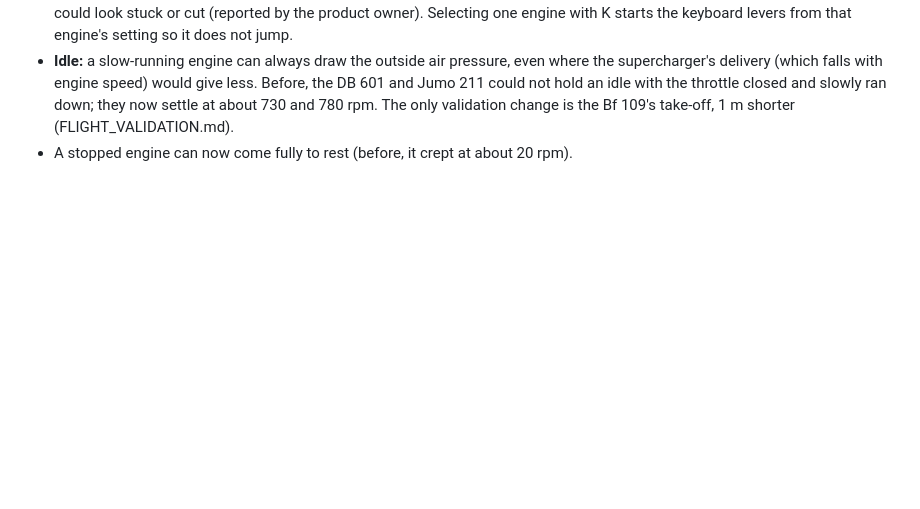
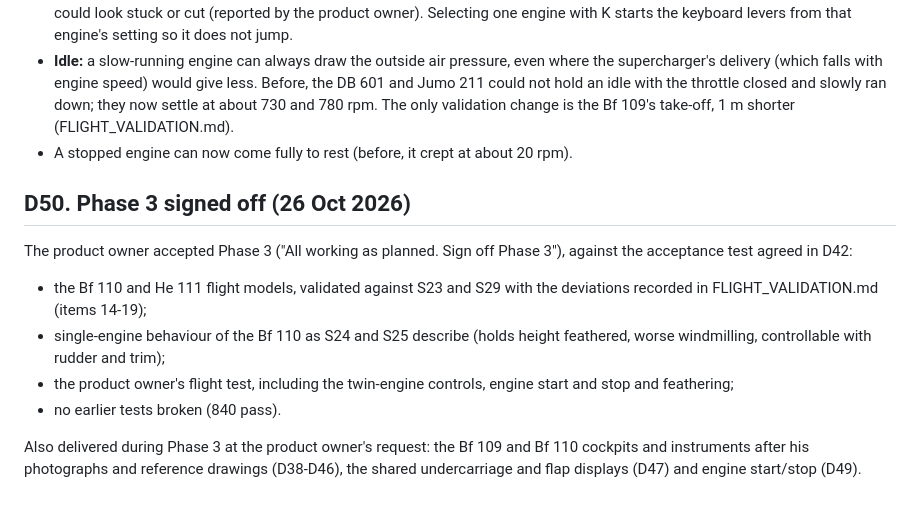
Before and after one commit to mdayv261/WW2-BattleOfBritain, a Markdown page: docs/DECISIONS.md, the part around the change. Rendered like a GitHub page; blank space fills up the shorter version.

Commit message:
Record the Phase 3 sign-off (D50)
Co-Authored-By: Claude Opus 5.5 <noreply@anthropic.com>

```diff
--- a/docs/DECISIONS.md
+++ b/docs/DECISIONS.md
@@ -1021,3 +1021,18 @@ owner asked (D41). The old horizontal flap indicator was removed.
   throttle closed and slowly ran down; they now settle at about 730 and 780 rpm. The only validation change is the
   Bf 109's take-off, 1 m shorter (FLIGHT_VALIDATION.md).
 - A stopped engine can now come fully to rest (before, it crept at about 20 rpm).
+
+## D50. Phase 3 signed off (26 Oct 2026)
+
+The product owner accepted Phase 3 ("All working as planned. Sign off Phase 3"), against the acceptance test agreed in
+D42:
+- the Bf 110 and He 111 flight models, validated against S23 and S29 with the deviations recorded in
+  FLIGHT_VALIDATION.md (items 14-19);
+- single-engine behaviour of the Bf 110 as S24 and S25 describe (holds height feathered, worse windmilling,
+  controllable with rudder and trim);
+- the product owner's flight test, including the twin-engine controls, engine start and stop and feathering;
+- no earlier tests broken (840 pass).
+
+Also delivered during Phase 3 at the product owner's request: the Bf 109 and Bf 110 cockpits and instruments after his
+photographs and reference drawings (D38-D46), the shared undercarriage and flap displays (D47) and engine start/stop
+(D49).
```
Also changed, not shown: docs/PROGRESS.md (+4 -5 lines).
